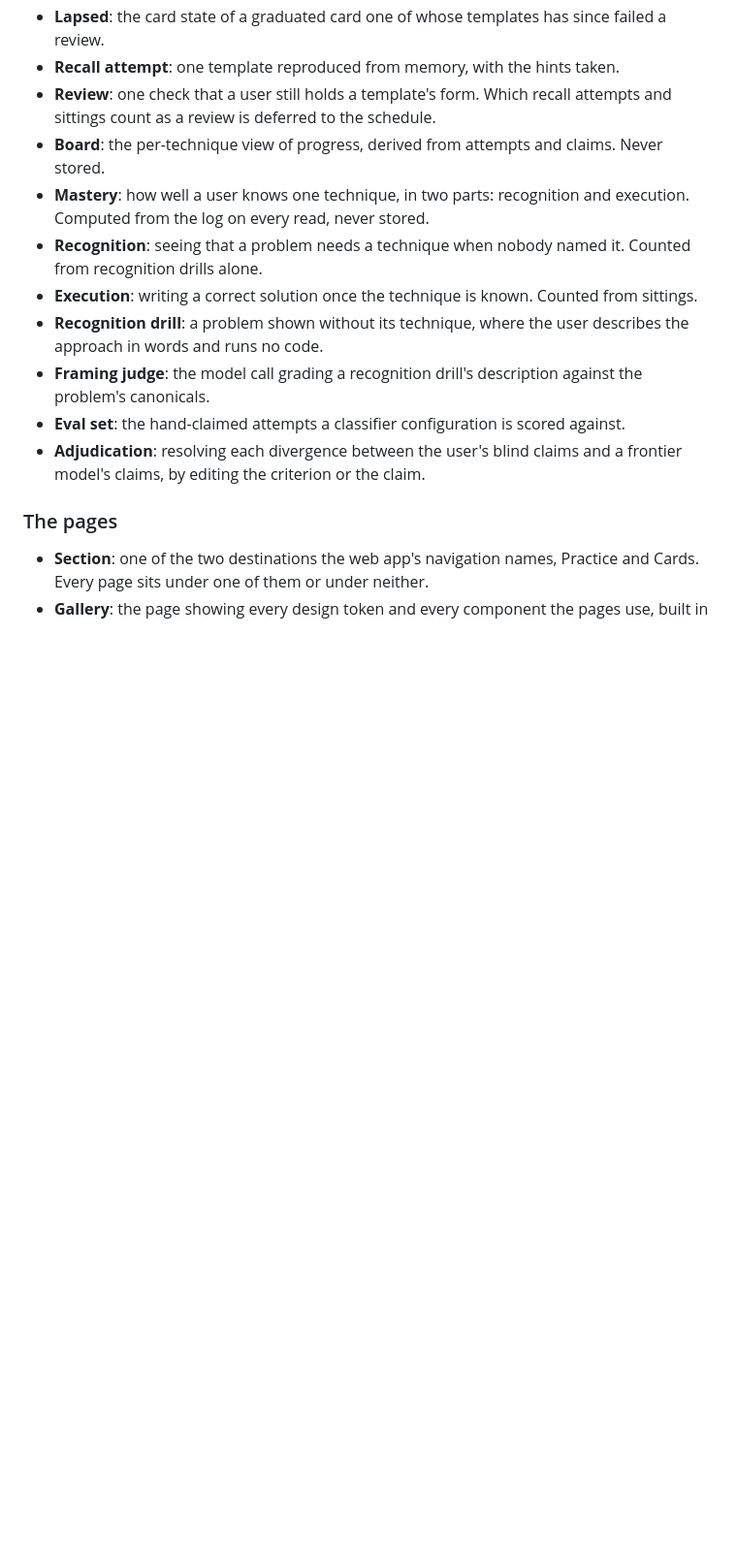
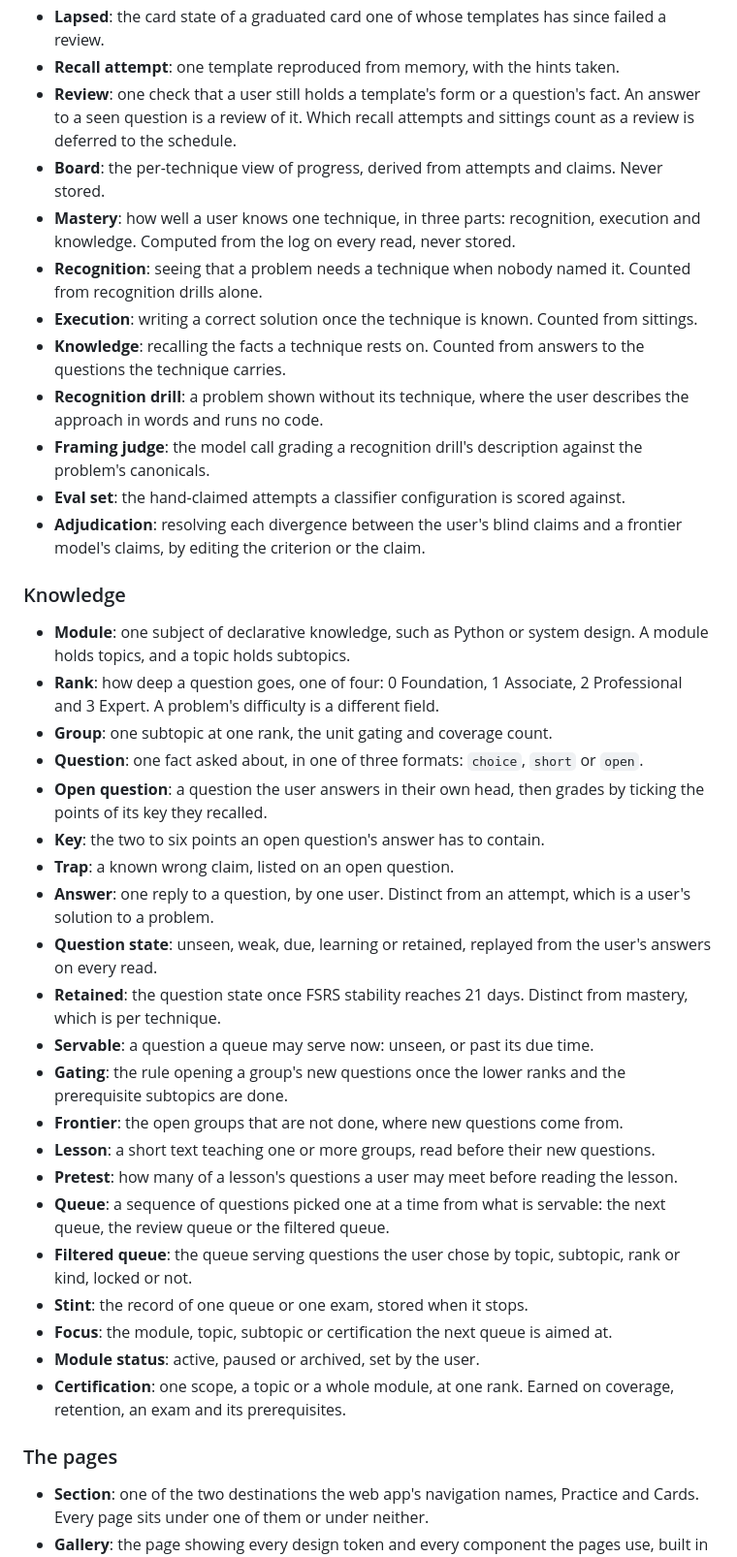
Before and after one commit to lunochkin/algo-coach, a Markdown page: docs/architecture/README.md, the part around the change. Shown at 97% size. Drawn GitHub-style; blank space fills up the shorter version.

Commit message:
docs: add knowledge as mastery's third part
Mastery per technique now reads recognition, execution and knowledge, the last counted from answers to the questions a technique carries. Knowledge never stands in for recognition: a question names its fact, and recognition is spotting a technique nobody named. The glossary gains the knowledge module's terms, and Review widens to a question's fact.

```diff
--- a/docs/architecture/README.md
+++ b/docs/architecture/README.md
@@ -254,17 +254,20 @@ without redefining them. Grouped by the file that specifies the record.
   since failed a review.
 - **Recall attempt**: one template reproduced from memory, with the hints
   taken.
-- **Review**: one check that a user still holds a template's form. Which
+- **Review**: one check that a user still holds a template's form or a
+  question's fact. An answer to a seen question is a review of it. Which
   recall attempts and sittings count as a review is deferred to the schedule.
 - **Board**: the per-technique view of progress, derived from attempts and
   claims. Never stored.
-- **Mastery**: how well a user knows one technique, in two parts:
-  recognition and execution. Computed from the log on every read, never
-  stored.
+- **Mastery**: how well a user knows one technique, in three parts:
+  recognition, execution and knowledge. Computed from the log on every read,
+  never stored.
 - **Recognition**: seeing that a problem needs a technique when nobody named
   it. Counted from recognition drills alone.
 - **Execution**: writing a correct solution once the technique is known.
   Counted from sittings.
+- **Knowledge**: recalling the facts a technique rests on. Counted from
+  answers to the questions the technique carries.
 - **Recognition drill**: a problem shown without its technique, where the user
   describes the approach in words and runs no code.
 - **Framing judge**: the model call grading a recognition drill's description
@@ -273,6 +276,46 @@ without redefining them. Grouped by the file that specifies the record.
   scored against.
 - **Adjudication**: resolving each divergence between the user's blind claims
   and a frontier model's claims, by editing the criterion or the claim.
+
+### Knowledge
+
+- **Module**: one subject of declarative knowledge, such as Python or system
+  design. A module holds topics, and a topic holds subtopics.
+- **Rank**: how deep a question goes, one of four: 0 Foundation, 1 Associate,
+  2 Professional and 3 Expert. A problem's difficulty is a different field.
+- **Group**: one subtopic at one rank, the unit gating and coverage count.
+- **Question**: one fact asked about, in one of three formats: `choice`,
+  `short` or `open`.
+- **Open question**: a question the user answers in their own head, then
+  grades by ticking the points of its key they recalled.
+- **Key**: the two to six points an open question's answer has to contain.
+- **Trap**: a known wrong claim, listed on an open question.
+- **Answer**: one reply to a question, by one user. Distinct from an attempt,
+  which is a user's solution to a problem.
+- **Question state**: unseen, weak, due, learning or retained, replayed from
+  the user's answers on every read.
+- **Retained**: the question state once FSRS stability reaches 21 days.
+  Distinct from mastery, which is per technique.
+- **Servable**: a question a queue may serve now: unseen, or past its due
+  time.
+- **Gating**: the rule opening a group's new questions once the lower ranks
+  and the prerequisite subtopics are done.
+- **Frontier**: the open groups that are not done, where new questions come
+  from.
+- **Lesson**: a short text teaching one or more groups, read before their new
+  questions.
+- **Pretest**: how many of a lesson's questions a user may meet before reading
+  the lesson.
+- **Queue**: a sequence of questions picked one at a time from what is servable:
+  the next queue, the review queue or the filtered queue.
+- **Filtered queue**: the queue serving questions the user chose by topic,
+  subtopic, rank or kind, locked or not.
+- **Stint**: the record of one queue or one exam, stored when it stops.
+- **Focus**: the module, topic, subtopic or certification the next queue is
+  aimed at.
+- **Module status**: active, paused or archived, set by the user.
+- **Certification**: one scope, a topic or a whole module, at one rank. Earned
+  on coverage, retention, an exam and its prerequisites.
 
 ### The pages
 
```
Also changed, not shown: docs/TODO.md (+2 -2 lines), docs/architecture/log.md (+17 -7 lines).
